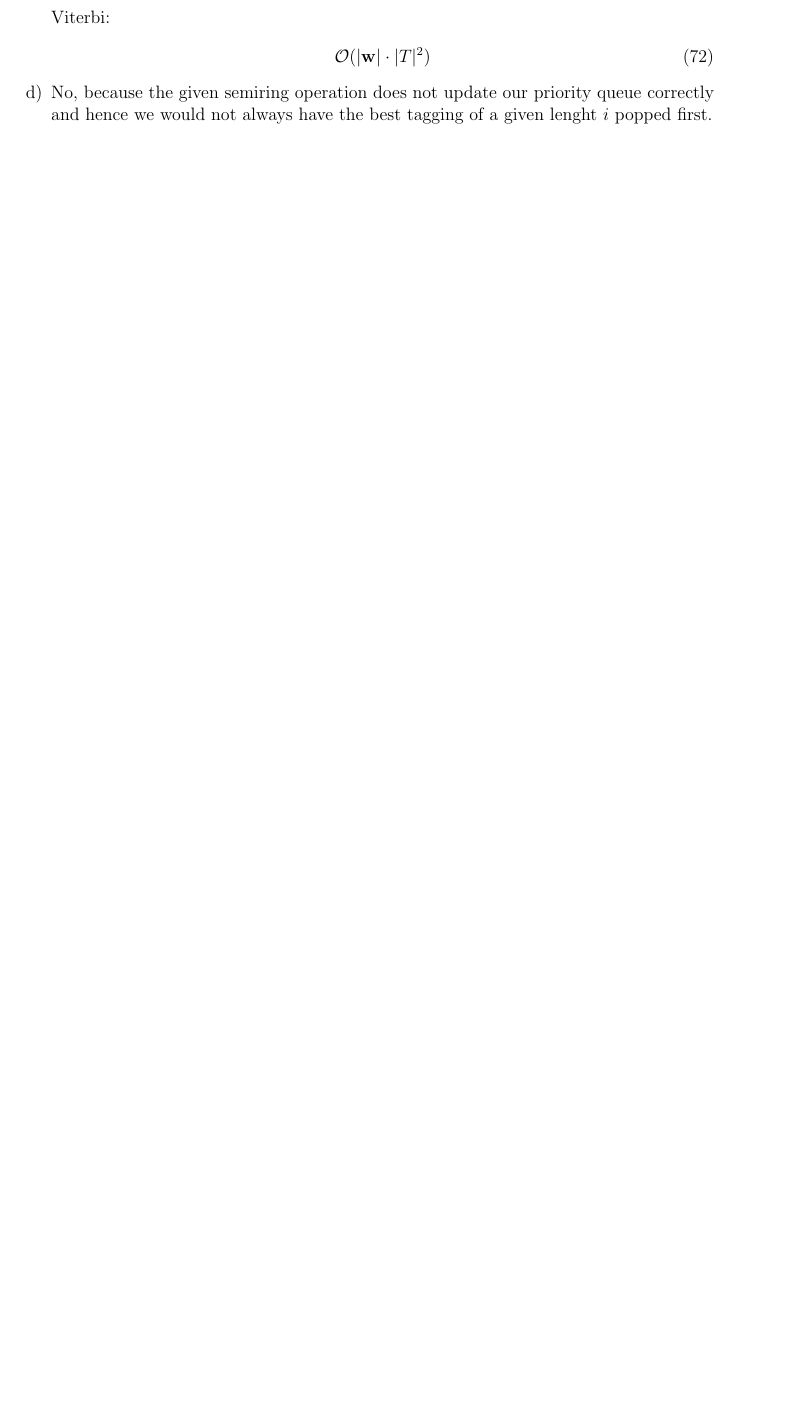
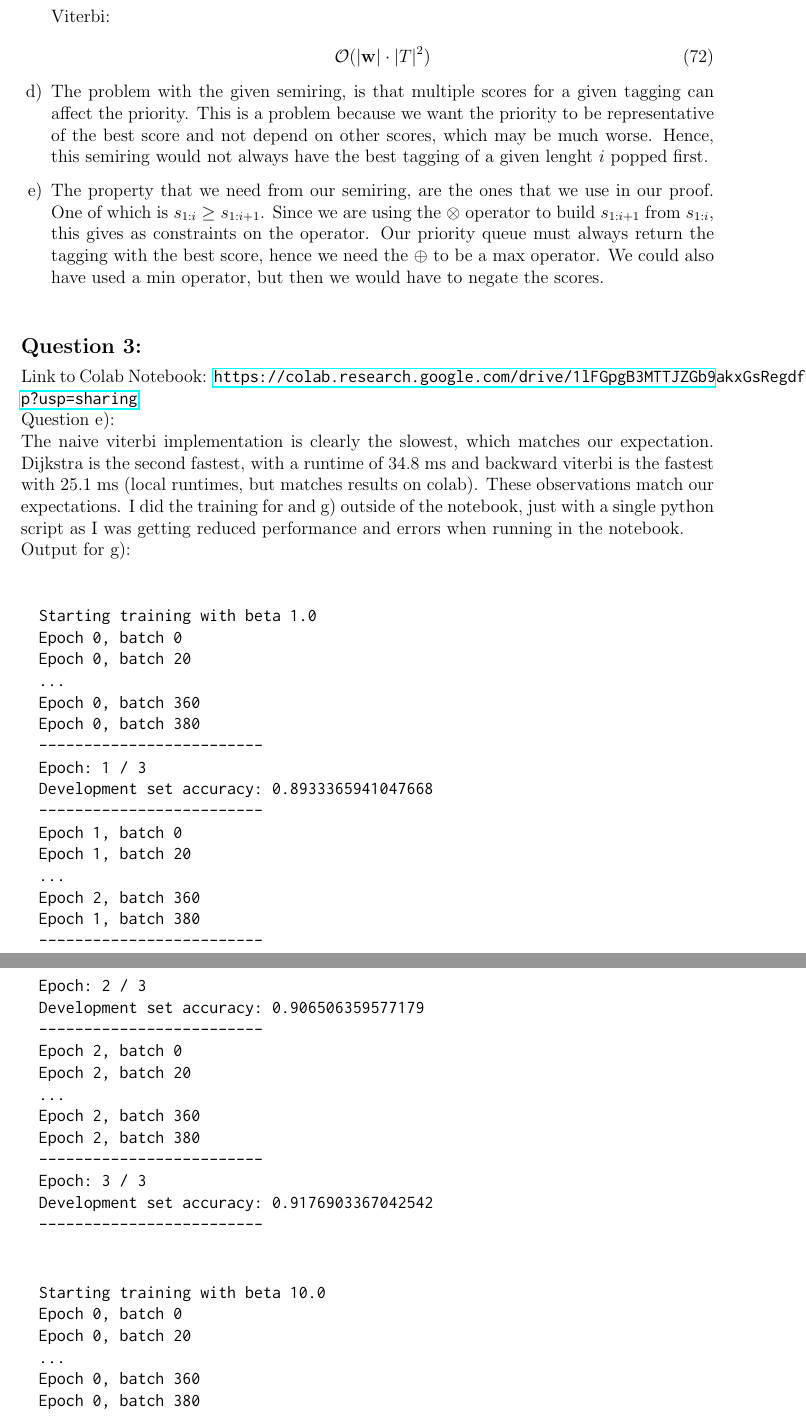
Before and after one commit to ni3do/nlp-assignemt, a LaTeX document (ass2/main.tex): part of page 8 of 8 before the commit and two parts of pages 8 and 9 of 10 after it, the two joined at a grey line, cut so that both start at the same text, the shorter picture padded with empty space. Compiled offline with pdfLaTeX.

Commit message:
finished ass2

```diff
--- a/ass2/main.tex
+++ b/ass2/main.tex
@@ -270,5 +270,53 @@
 		\end{align}
 	\end{subquestion}
 	\begin{subquestion}
-		No, because the given semiring operation does not update our priority queue correctly and hence we would not always have the best tagging of a given lenght $i$ popped first.
+		The problem with the given semiring, is that multiple scores for a given tagging can affect the priority. This is a problem because we want the priority to be representative of the best score and not depend on other scores, which may be much worse. Hence, this semiring would not always have the best tagging of a given lenght $i$ popped first.
 	\end{subquestion}
+	\begin{subquestion}
+		The property that we need from our semiring, are the ones that we use in our proof. One of which is $s_{1:i} \geq s_{1:i+1}$. Since we are using the $\otimes$ operator to build $s_{1:i+1}$ from $s_{1:i}$, this gives as constraints on the operator. Our priority queue must always return the tagging with the best score, hence we need the $\oplus$ to be a max operator. We could also have used a min operator, but then we would have to negate the scores.\\
+	\end{subquestion}
+\end{question}
+\begin{question}\\
+	Link to Colab Notebook: \url{https://colab.research.google.com/drive/1lFGpgB3MTTJZGb9akxGsRegdfDDEdf_p?usp=sharing}
+	\\
+	Question e):\\
+	The naive viterbi implementation is clearly the slowest, which matches our expectation. Dijkstra is the second fastest, with a runtime of $34.8$ ms and backward viterbi is the fastest with $25.1$ ms (local runtimes, but matches results on colab). These observations match our expectations.
+	I did the training for and g) outside of the notebook, just with a single python script as I was getting reduced performance and errors when running in the notebook.\\
+	Output for g):\\
+	\begin{verbatim}
+		Starting training with beta 1.0
+		Epoch 0, batch 0
+		Epoch 0, batch 20
+		...
+		Epoch 0, batch 360
+		Epoch 0, batch 380
+		-------------------------
+		Epoch: 1 / 3
+		Development set accuracy: 0.8933365941047668
+		-------------------------
+		Epoch 1, batch 0
+		Epoch 1, batch 20
+		...
+		Epoch 2, batch 360
+		Epoch 1, batch 380
+		-------------------------
+		Epoch: 2 / 3
+		Development set accuracy: 0.906506359577179
+		-------------------------
+		Epoch 2, batch 0
+		Epoch 2, batch 20
+		...
+		Epoch 2, batch 360
+		Epoch 2, batch 380
+		-------------------------
+		Epoch: 3 / 3
+		Development set accuracy: 0.9176903367042542
+		-------------------------
+	\end{verbatim}
+	\begin{verbatim}
+		Starting training with beta 10.0
+		Epoch 0, batch 0
+		Epoch 0, batch 20
+		...
+		Epoch 0, batch 360
+		Epoch 0, batch 380
@@ -274,0 +351 @@
+		Epoch 0, batch 360
```
Also changed, not shown: ass2/math_commands.tex (+3 -3 lines), ass2/main.pdf, ass2/main.tex (52 more changed lines), 2 other files.
